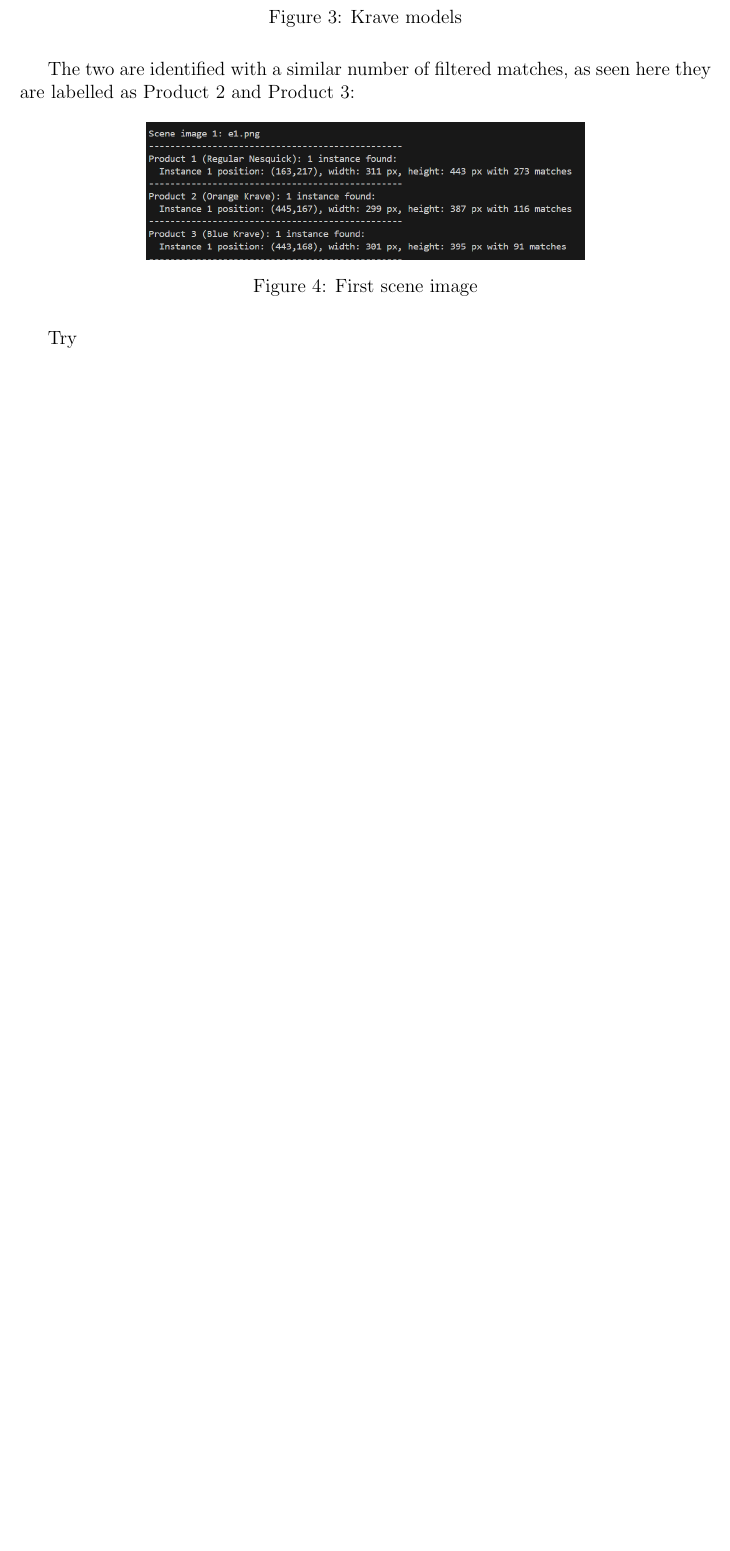
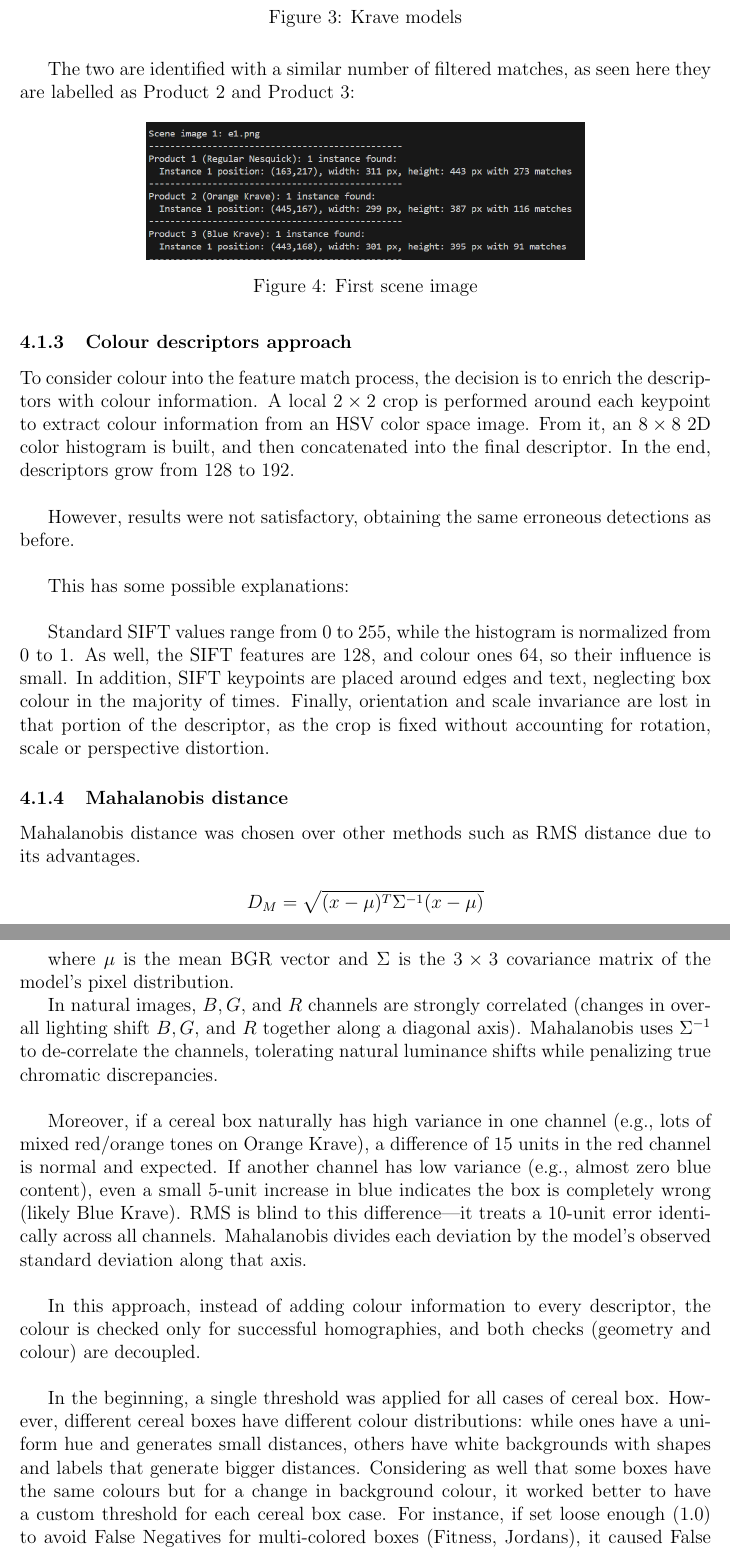
Before and after one commit to alexiborralerida-hub/Computer_Vision_Project, a LaTeX document (Report/Report_Computer_Vision.tex): part of page 8 of 9 before the commit and two parts of pages 8 and 9 of 10 after it, the two joined at a grey line, cut so that both start at the same text, the shorter picture padded with empty space. Compiled offline with pdfLaTeX.

Commit message:
Continued explaining all part A versions in the report

```diff
--- a/Report/Report_Computer_Vision.tex
+++ b/Report/Report_Computer_Vision.tex
@@ -176,7 +176,40 @@
         \caption{First scene image}
 \end{figure}
 
-Try
+
+\subsubsection{Colour descriptors approach}
+
+To consider colour into the feature match process, the decision is to enrich the descriptors with colour information. A local $2 \times 2$ crop is performed around each keypoint to extract colour information from an HSV color space image. From it, an $8 \times 8$ 2D color histogram is built, and then concatenated into the final descriptor. In the end, descriptors grow from 128 to 192.\\
+
+However, results were not satisfactory, obtaining the same erroneous detections as before.\\
+
+This has some possible explanations:\\
+
+Standard SIFT values range from 0 to 255, while the histogram is normalized from 0 to 1. As well, the SIFT features are 128, and colour ones 64, so their influence is small. In addition, SIFT keypoints are placed around edges and text, neglecting box colour in the majority of times. Finally, orientation and scale invariance are lost in that portion of the descriptor, as the crop is fixed without accounting for rotation, scale or perspective distortion.
+
+\subsubsection{Mahalanobis distance}
+
+Mahalanobis distance was chosen over other methods such as RMS distance due to its advantages.
+
+$$D_M = \sqrt{(x - \mu)^T \Sigma^{-1} (x - \mu)}$$
+
+where $\mu$ is the mean BGR vector and $\Sigma$ is the $3 \times 3$ covariance matrix of the model's pixel distribution.
+
+In natural images, $B, G,$ and $R$ channels are strongly correlated (changes in overall lighting shift $B, G,$ and $R$ together along a diagonal axis). Mahalanobis uses $\Sigma^{-1}$ to de-correlate the channels, tolerating natural luminance shifts while penalizing true chromatic discrepancies.\\
+
+Moreover, if a cereal box naturally has high variance in one channel (e.g., lots of mixed red/orange tones on Orange Krave), a difference of 15 units in the red channel is normal and expected.
+If another channel has low variance (e.g., almost zero blue content), even a small 5-unit increase in blue indicates the box is completely wrong (likely Blue Krave).
+RMS is blind to this difference—it treats a 10-unit error identically across all channels. Mahalanobis divides each deviation by the model's observed standard deviation along that axis.\\
+
+In this approach, instead of adding colour information to every descriptor, the colour is checked only for successful homographies, and both checks (geometry and colour) are decoupled.\\
+
+In the beginning, a single threshold was applied for all cases of cereal box. However, different cereal boxes have different colour distributions: while ones have a uniform hue and generates small distances, others have white backgrounds with shapes and labels that generate bigger distances. Considering as well that some boxes have the same colours but for a change in background colour, it worked better to have a custom threshold for each cereal box case. For instance, if set loose enough (1.0) to avoid False Negatives for multi-colored boxes (Fitness, Jordans), it caused False Positives on look-alike variants (Nesquik Pink vs. Yellow Nesquik). If tightened to 0.3 to separate look-alikes, it caused False Negatives on almost everything else.
+
+A later improvement included solving an issue related to the decoupling of geometry and colour checks. As SIFT does not include colour information, similar shaped graphics with a different background could be misinterpreted by SIFT as it selects the candidate with the highest amount of matches. That candidate will later be rejected by Mahalanobis threshold, and the output is that no matching is performed as SIFT will not check for the next. To correct that behaviour, for each box a maximum of 3 retries is performed, in which the pixels of an unsuccessful candidate are temporally removed to allow SIFT look for the next geometry.
+
+
+
+
 
 \newpage
 \ \thispagestyle{empty}
```
